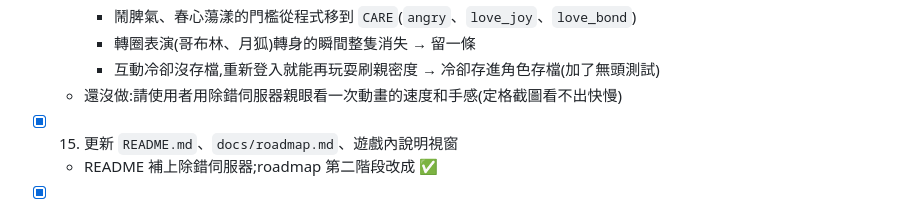
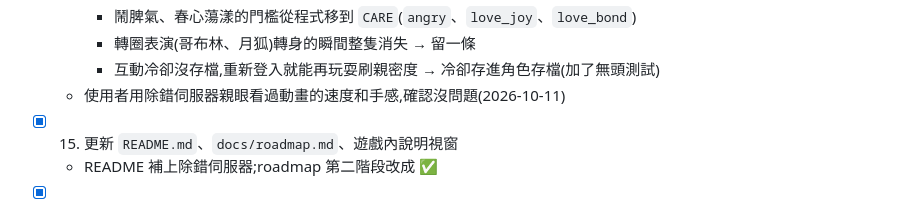
Before and after one commit to ajdfajdfl2003/fantasia-online, a Markdown page: docs/phase-2/plan.md, the part around one of its changes. Drawn GitHub-style.

Commit message:
第二階段完成:使用者確認實測沒問題,plan 第 14 項打勾
Co-Authored-By: Claude Opus 5.5 <noreply@anthropic.com>

```diff
--- a/docs/phase-2/plan.md
+++ b/docs/phase-2/plan.md
@@ -55,7 +55,7 @@
     - 鬧脾氣、春心蕩漾的門檻從程式移到 `CARE`(`angry`、`love_joy`、`love_bond`)
     - 轉圈表演(哥布林、月狐)轉身的瞬間整隻消失 → 留一條
     - 互動冷卻沒存檔,重新登入就能再玩耍刷親密度 → 冷卻存進角色存檔(加了無頭測試)
-  - 還沒做:請使用者用除錯伺服器親眼看一次動畫的速度和手感(定格截圖看不出快慢)
+  - 使用者用除錯伺服器親眼看過動畫的速度和手感,確認沒問題(2026-10-11)
 - [x] 15. 更新 `README.md`、`docs/roadmap.md`、遊戲內說明視窗
   - README 補上除錯伺服器;roadmap 第二階段改成 ✅
 - [x] 16. 寫 `handoff.md`:第三階段(繁殖與進化)的開場 prompt
```
Also changed, not shown: other parts of docs/phase-2/plan.md (+1 -1 lines), docs/phase-2/handoff.md (+1 -1 lines).
